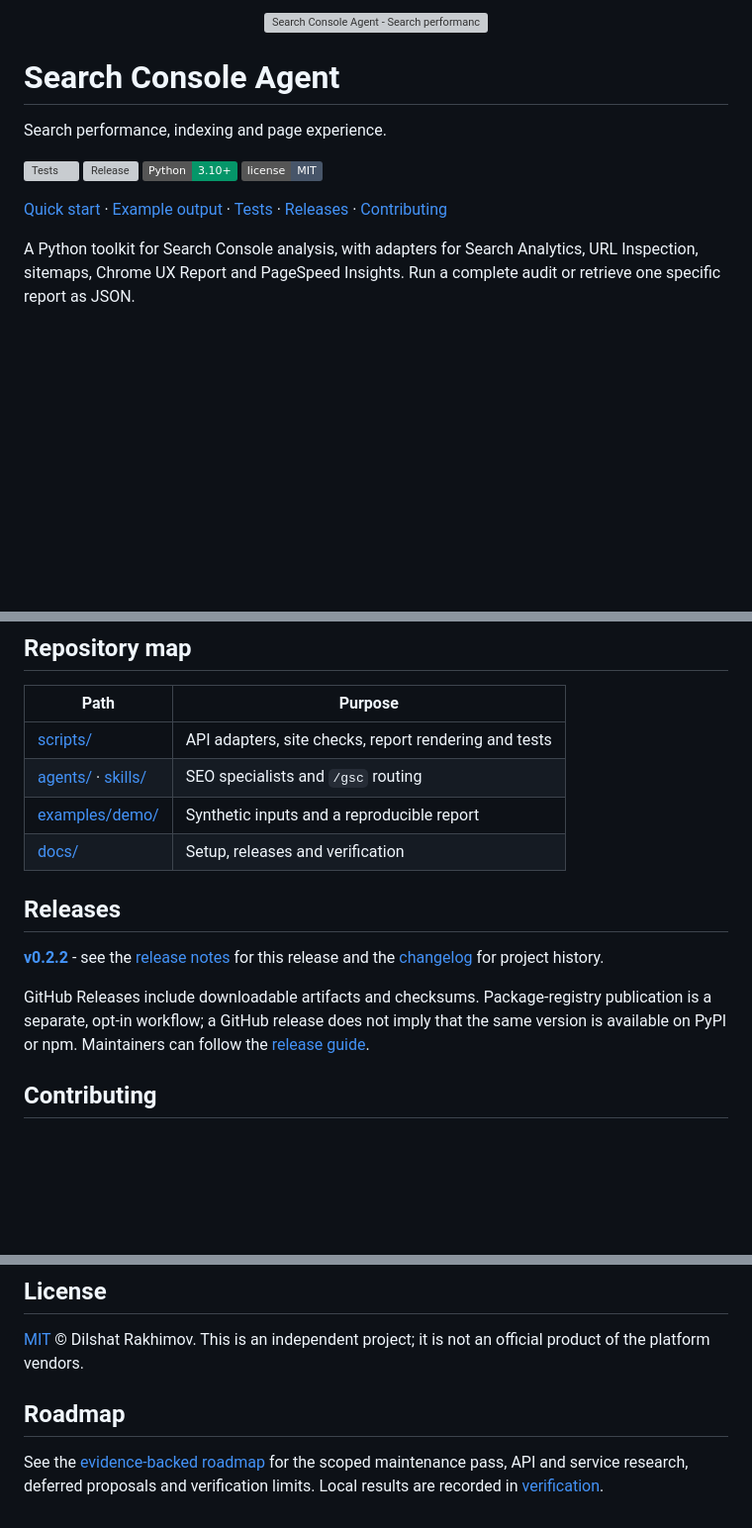
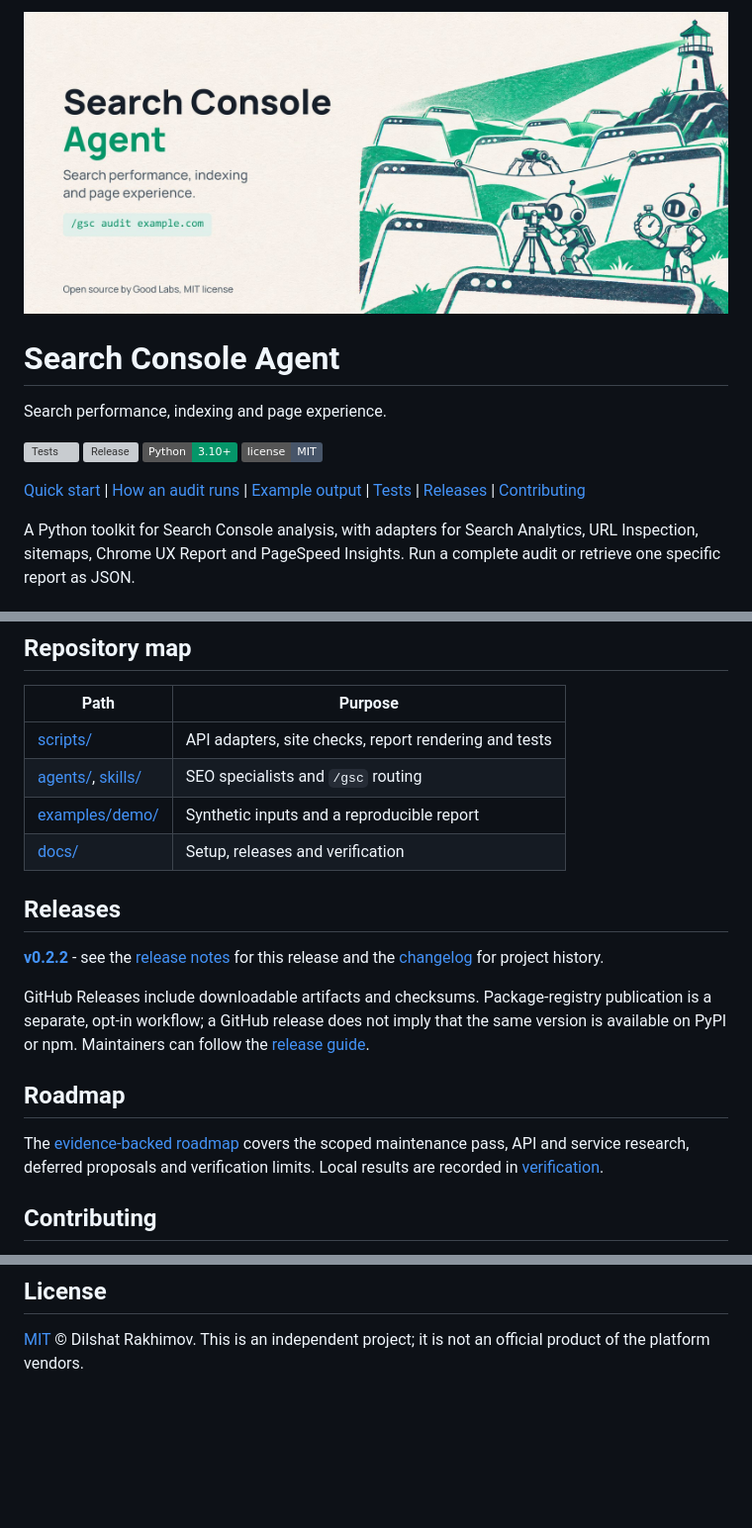
Before and after one commit to arcbaslow/google-search-console-agent, a Markdown page: README.md, 3 parts joined by grey strips. Shown at 99% size. Drawn GitHub-style; pictures changed too: assets/hero.jpg (added); badges without logos; blank space fills up the shorter version; grey boxes are pictures that could not be loaded.

Commit message:
Illustrate the README hero and diagram how an audit runs

```diff
--- a/README.md
+++ b/README.md
@@ -1,5 +1,5 @@
 <p align="center">
-  <img src="assets/banner.svg" alt="Search Console Agent - Search performance, indexing and page experience." width="100%">
+  <img src="assets/hero.jpg" alt="Search Console Agent: a lighthouse sweeps its beam over hills made of web pages while a robot surveys with a theodolite, another times with a stopwatch and a crawler spider walks a thread." width="100%">
 </p>
 
 # Search Console Agent
@@ -11,7 +11,7 @@ Search performance, indexing and page experience.
 [![Python 3.10+](https://img.shields.io/badge/Python-3.10%2B-059669?logo=python&logoColor=white)](#installation)
 [![MIT license](https://img.shields.io/badge/license-MIT-475569)](LICENSE)
 
-[Quick start](#quick-start) · [Example output](#example-output) · [Tests](#tests) · [Releases](#releases) · [Contributing](CONTRIBUTING.md)
+[Quick start](#quick-start) | [How an audit runs](#how-an-audit-runs) | [Example output](#example-output) | [Tests](#tests) | [Releases](#releases) | [Contributing](CONTRIBUTING.md)
 
 A Python toolkit for Search Console analysis, with adapters for Search Analytics, URL Inspection, sitemaps, Chrome UX Report and PageSpeed Insights. Run a complete audit or retrieve one specific report as JSON.
 
@@ -142,7 +159,7 @@ CI runs on Python 3.10–3.13. Tests mock Google and external services and use t
 | Path | Purpose |
 | --- | --- |
 | [scripts/](scripts/) | API adapters, site checks, report rendering and tests |
-| [agents/](agents/) · [skills/](skills/) | SEO specialists and `/gsc` routing |
+| [agents/](agents/), [skills/](skills/) | SEO specialists and `/gsc` routing |
 | [examples/demo/](examples/demo/) | Synthetic inputs and a reproducible report |
 | [docs/](docs/) | Setup, releases and verification |
 
@@ -151,6 +168,10 @@ CI runs on Python 3.10–3.13. Tests mock Google and external services and use t
 **[v0.2.2](https://github.com/arcbaslow/google-search-console-agent/releases/tag/v0.2.2)** - see the [release notes](docs/RELEASE_NOTES.md) for this release and the [changelog](CHANGELOG.md) for project history.
 
 GitHub Releases include downloadable artifacts and checksums. Package-registry publication is a separate, opt-in workflow; a GitHub release does not imply that the same version is available on PyPI or npm. Maintainers can follow the [release guide](docs/RELEASING.md).
+
+## Roadmap
+
+The [evidence-backed roadmap](docs/ROADMAP.md) covers the scoped maintenance pass, API and service research, deferred proposals and verification limits. Local results are recorded in [verification](docs/VERIFICATION.md).
 
 ## Contributing
 
@@ -171,9 +192,3 @@ Maintained by [Good Labs](https://goodlabs.kz) - measurement implementation, tra
 ## License
 
 [MIT](LICENSE) © Dilshat Rakhimov. This is an independent project; it is not an official product of the platform vendors.
-
-## Roadmap
-
-See the [evidence-backed roadmap](docs/ROADMAP.md) for the scoped maintenance
-pass, API and service research, deferred proposals and verification limits.
-Local results are recorded in [verification](docs/VERIFICATION.md).
```
Also changed, not shown: other parts of README.md (+17 -0 lines), assets/README.md (+4 -4 lines), 1 other file.
